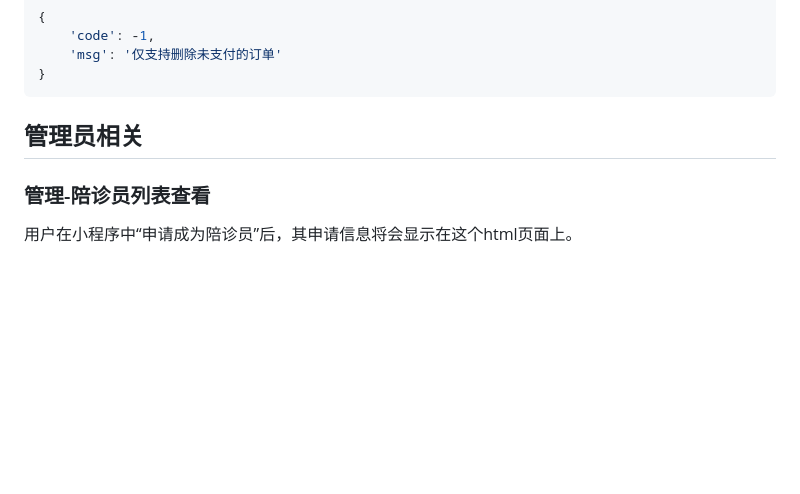
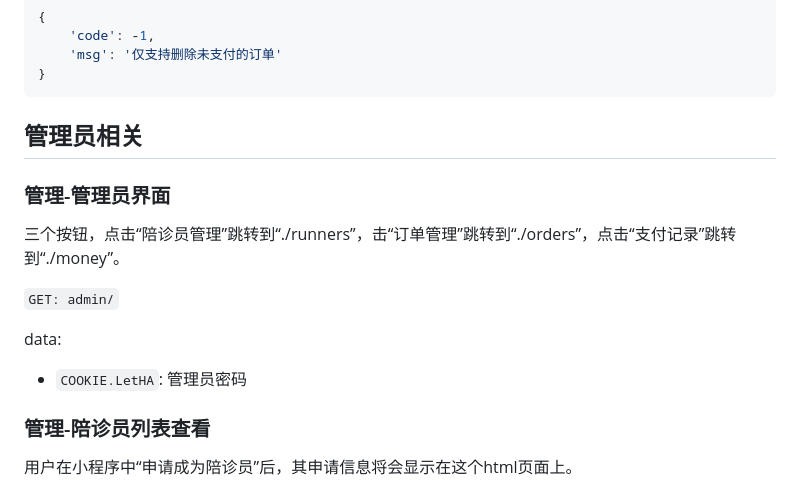
Before and after one commit to LetMeFly666/HospitalAppointment, a Markdown page: Docs/Back.md, the part around the change printed below. GitHub-like rendering; blank space fills up the shorter version.

````diff
--- a/Docs/Back.md
+++ b/Docs/Back.md
@@ -188,6 +188,16 @@ response:
 
 ## 管理员相关
 
+### 管理-管理员界面
+
+三个按钮，点击“陪诊员管理”跳转到“./runners”，击“订单管理”跳转到“./orders”，点击“支付记录”跳转到“./money”。
+
+```GET: admin/```
+
+data:
+
++ ```COOKIE.LetHA```: 管理员密码
+
 ### 管理-陪诊员列表查看
 
 用户在小程序中“申请成为陪诊员”后，其申请信息将会显示在这个html页面上。
````
Also changed, not shown: other parts of Docs/Back.md (+1 -1 lines), README.md (+2 -8 lines).
